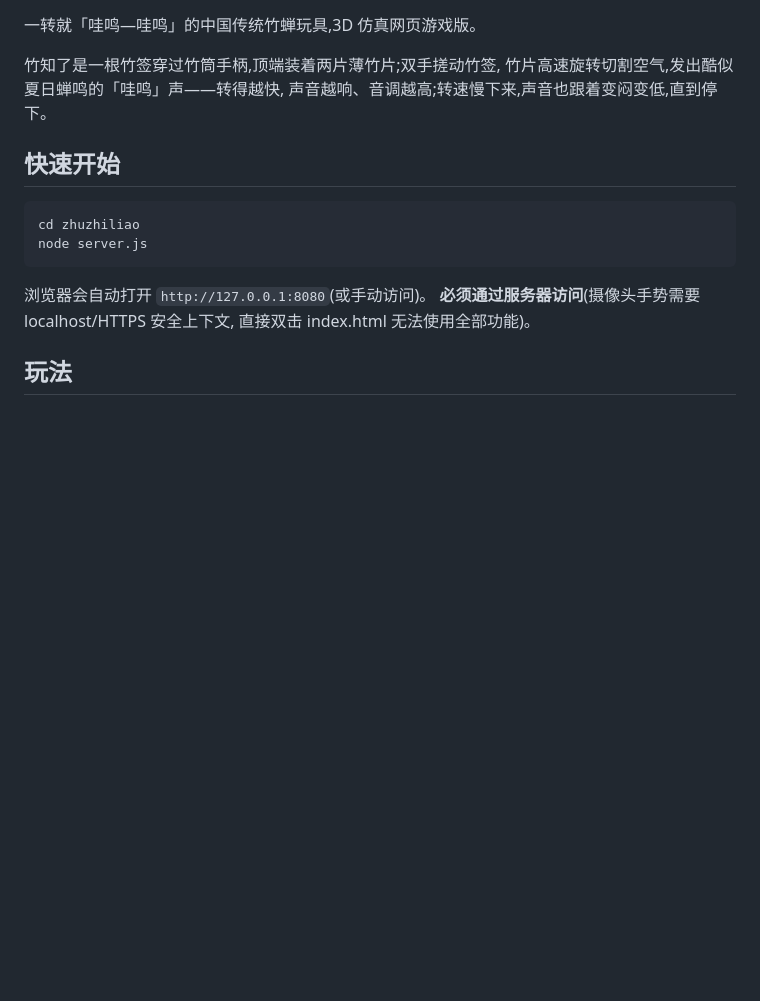
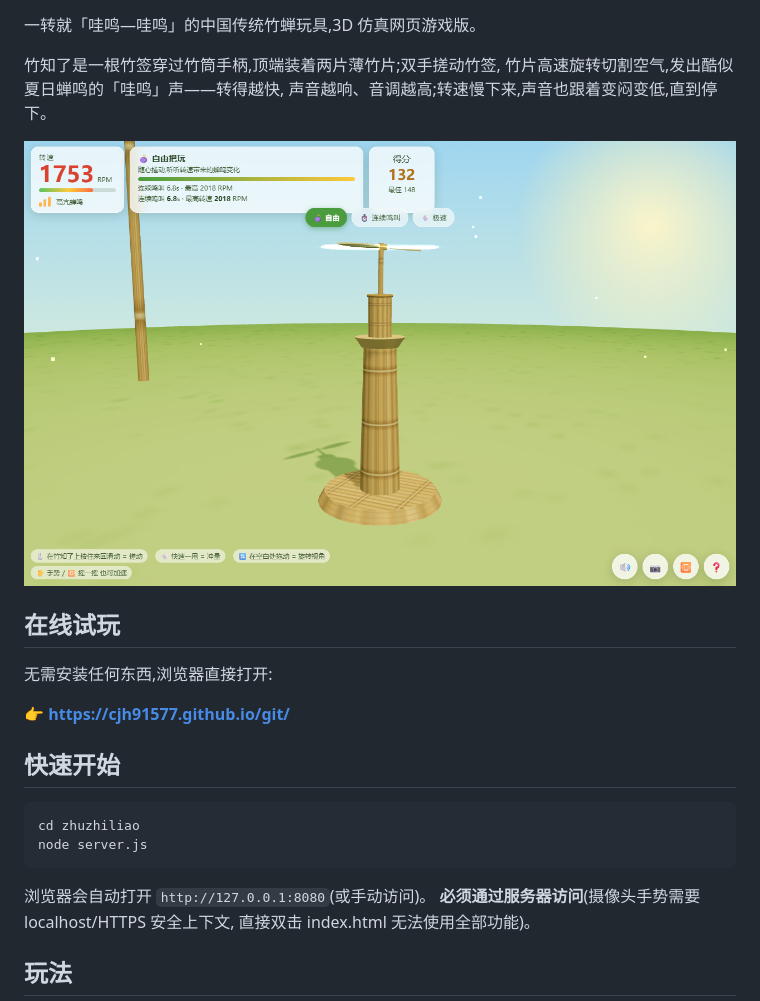
Before and after one commit to CJH91577/git, a Markdown page: README.md, the part around one of its changes. Rendered like a GitHub page; pictures changed too: screenshots/gameplay.png (added); blank space fills up the shorter version.

Commit message:
Add GitHub Pages workflow, screenshot and README badges

```diff
--- a/README.md
+++ b/README.md
@@ -5,6 +8,14 @@
 竹知了是一根竹签穿过竹筒手柄,顶端装着两片薄竹片;双手搓动竹签,
 竹片高速旋转切割空气,发出酷似夏日蝉鸣的「哇鸣」声——转得越快,
 声音越响、音调越高;转速慢下来,声音也跟着变闷变低,直到停下。
+
+![竹知了游戏画面](screenshots/gameplay.png)
+
+## 在线试玩
+
+无需安装任何东西,浏览器直接打开:
+
+👉 **https://cjh91577.github.io/git/**
 
 ## 快速开始
 
```
Also changed, not shown: other parts of README.md (+3 -0 lines), 1 other file.
